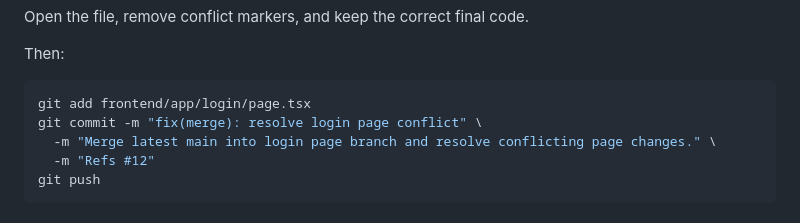
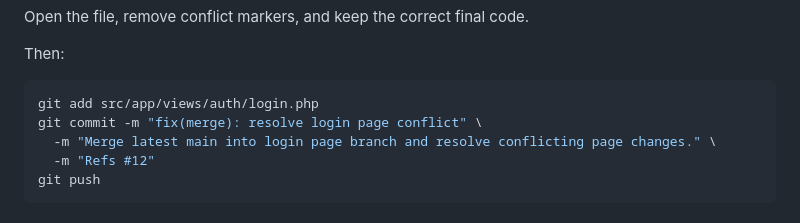
Before and after one commit to weida0715/Cartly-Recipe-to-Cart-Marketplace, a Markdown page: CONTRIBUTING.md, the part around the change. Rendered like a GitHub page.

Commit message:
Update CONTRIBUTING.md
Co-authored-by: gemini-code-assist[bot] <176961590+gemini-code-assist[bot]@users.noreply.github.com>

````diff
--- a/CONTRIBUTING.md
+++ b/CONTRIBUTING.md
@@ -721,7 +721,7 @@ Open the file, remove conflict markers, and keep the correct final code.
 Then:
 
 ```bash
-git add frontend/app/login/page.tsx
+git add src/app/views/auth/login.php
 git commit -m "fix(merge): resolve login page conflict" \
   -m "Merge latest main into login page branch and resolve conflicting page changes." \
   -m "Refs #12"
````
